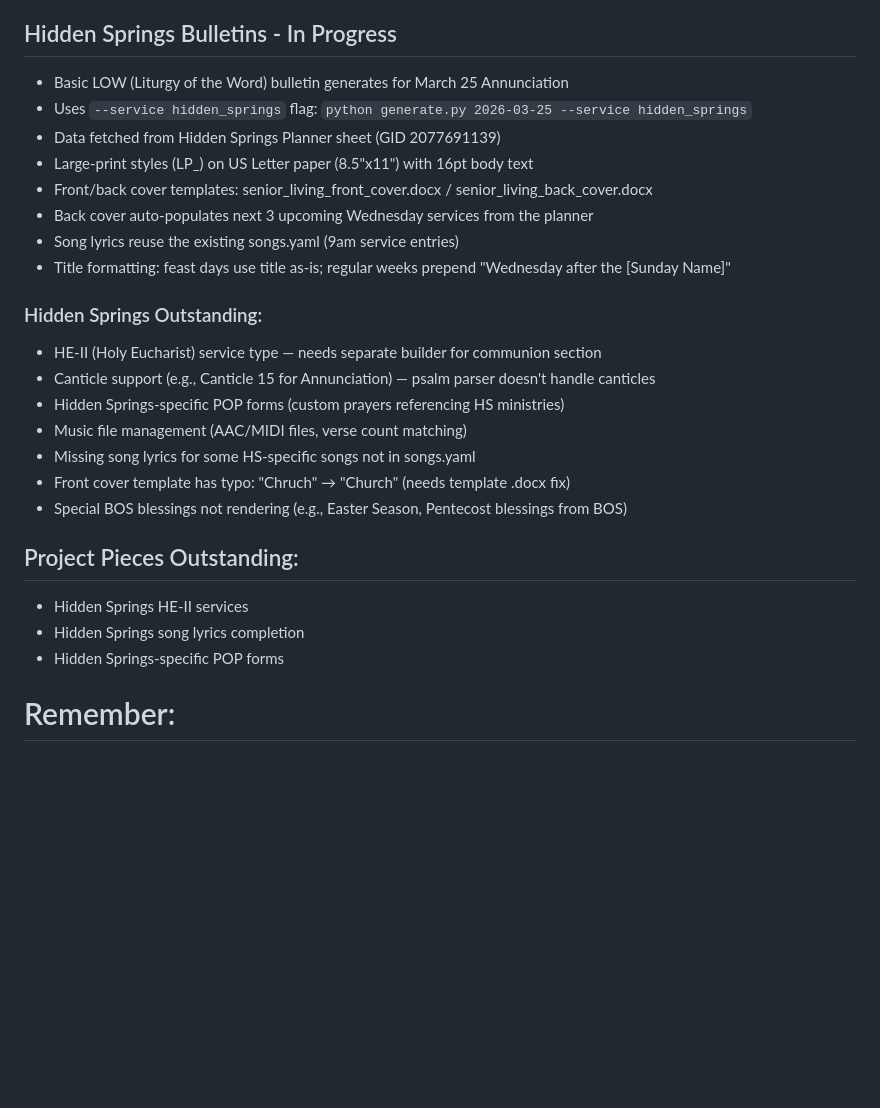
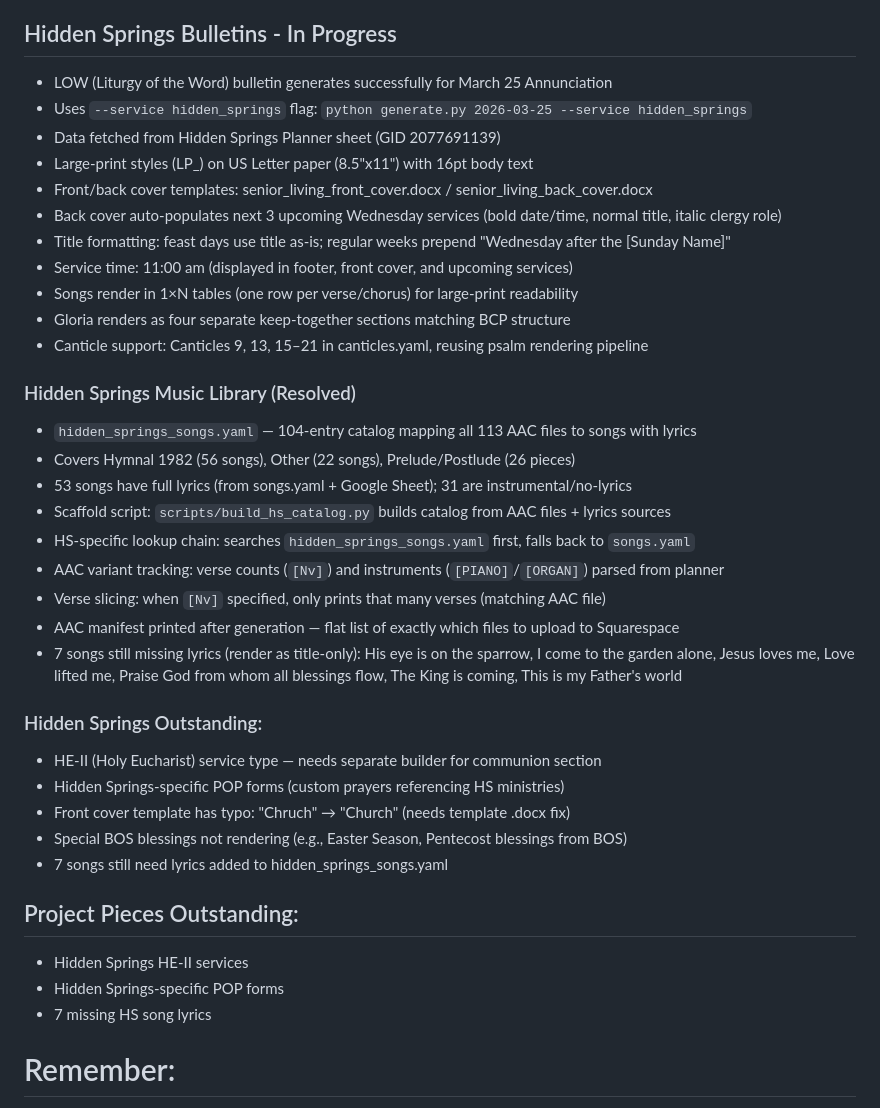
Before and after one commit to revvk/sta_bulletins, a Markdown page: CLAUDE.md, the part around the change. Drawn GitHub-style; blank space fills up the shorter version.

Commit message:
Update CLAUDE.md and NEW_FEATURES.md to reflect current HS music library status
Co-Authored-By: Claude Opus 4.6 <noreply@anthropic.com>

```diff
--- a/CLAUDE.md
+++ b/CLAUDE.md
@@ -35,28 +35,40 @@ Holy Week bulletins - in progress.
 * Inside back covers inserted before back cover (inside_back_cover_maundy_thursday.docx, inside_back_cover_good_friday.docx)
 
 ## Hidden Springs Bulletins - In Progress
-* Basic LOW (Liturgy of the Word) bulletin generates for March 25 Annunciation
+* LOW (Liturgy of the Word) bulletin generates successfully for March 25 Annunciation
 * Uses `--service hidden_springs` flag: `python generate.py 2026-03-25 --service hidden_springs`
 * Data fetched from Hidden Springs Planner sheet (GID 2077691139)
 * Large-print styles (LP_) on US Letter paper (8.5"x11") with 16pt body text
 * Front/back cover templates: senior_living_front_cover.docx / senior_living_back_cover.docx
-* Back cover auto-populates next 3 upcoming Wednesday services from the planner
-* Song lyrics reuse the existing songs.yaml (9am service entries)
+* Back cover auto-populates next 3 upcoming Wednesday services (bold date/time, normal title, italic clergy role)
 * Title formatting: feast days use title as-is; regular weeks prepend "Wednesday after the [Sunday Name]"
+* Service time: 11:00 am (displayed in footer, front cover, and upcoming services)
+* Songs render in 1×N tables (one row per verse/chorus) for large-print readability
+* Gloria renders as four separate keep-together sections matching BCP structure
+* Canticle support: Canticles 9, 13, 15–21 in canticles.yaml, reusing psalm rendering pipeline
+
+### Hidden Springs Music Library (Resolved)
+* `hidden_springs_songs.yaml` — 104-entry catalog mapping all 113 AAC files to songs with lyrics
+* Covers Hymnal 1982 (56 songs), Other (22 songs), Prelude/Postlude (26 pieces)
+* 53 songs have full lyrics (from songs.yaml + Google Sheet); 31 are instrumental/no-lyrics
+* Scaffold script: `scripts/build_hs_catalog.py` builds catalog from AAC files + lyrics sources
+* HS-specific lookup chain: searches `hidden_springs_songs.yaml` first, falls back to `songs.yaml`
+* AAC variant tracking: verse counts (`[Nv]`) and instruments (`[PIANO]`/`[ORGAN]`) parsed from planner
+* Verse slicing: when `[Nv]` specified, only prints that many verses (matching AAC file)
+* AAC manifest printed after generation — flat list of exactly which files to upload to Squarespace
+* 7 songs still missing lyrics (render as title-only): His eye is on the sparrow, I come to the garden alone, Jesus loves me, Love lifted me, Praise God from whom all blessings flow, The King is coming, This is my Father's world
 
 ### Hidden Springs Outstanding:
 * HE-II (Holy Eucharist) service type — needs separate builder for communion section
-* Canticle support (e.g., Canticle 15 for Annunciation) — psalm parser doesn't handle canticles
 * Hidden Springs-specific POP forms (custom prayers referencing HS ministries)
-* Music file management (AAC/MIDI files, verse count matching)
-* Missing song lyrics for some HS-specific songs not in songs.yaml
 * Front cover template has typo: "Chruch" → "Church" (needs template .docx fix)
 * Special BOS blessings not rendering (e.g., Easter Season, Pentecost blessings from BOS)
+* 7 songs still need lyrics added to hidden_springs_songs.yaml
 
 ## Project Pieces Outstanding:
 * Hidden Springs HE-II services
-* Hidden Springs song lyrics completion
 * Hidden Springs-specific POP forms
+* 7 missing HS song lyrics
 
 # Remember:
 All the the propers (which is the Episcopal word for the readings and prayers that are assigned for that day) and all the formatting styles are consistent across the 8 am, 9 am, and 11 am bulletins, as well as special service bulletins.
```
Also changed, not shown: NEW_FEATURES.md (+51 -16 lines).
